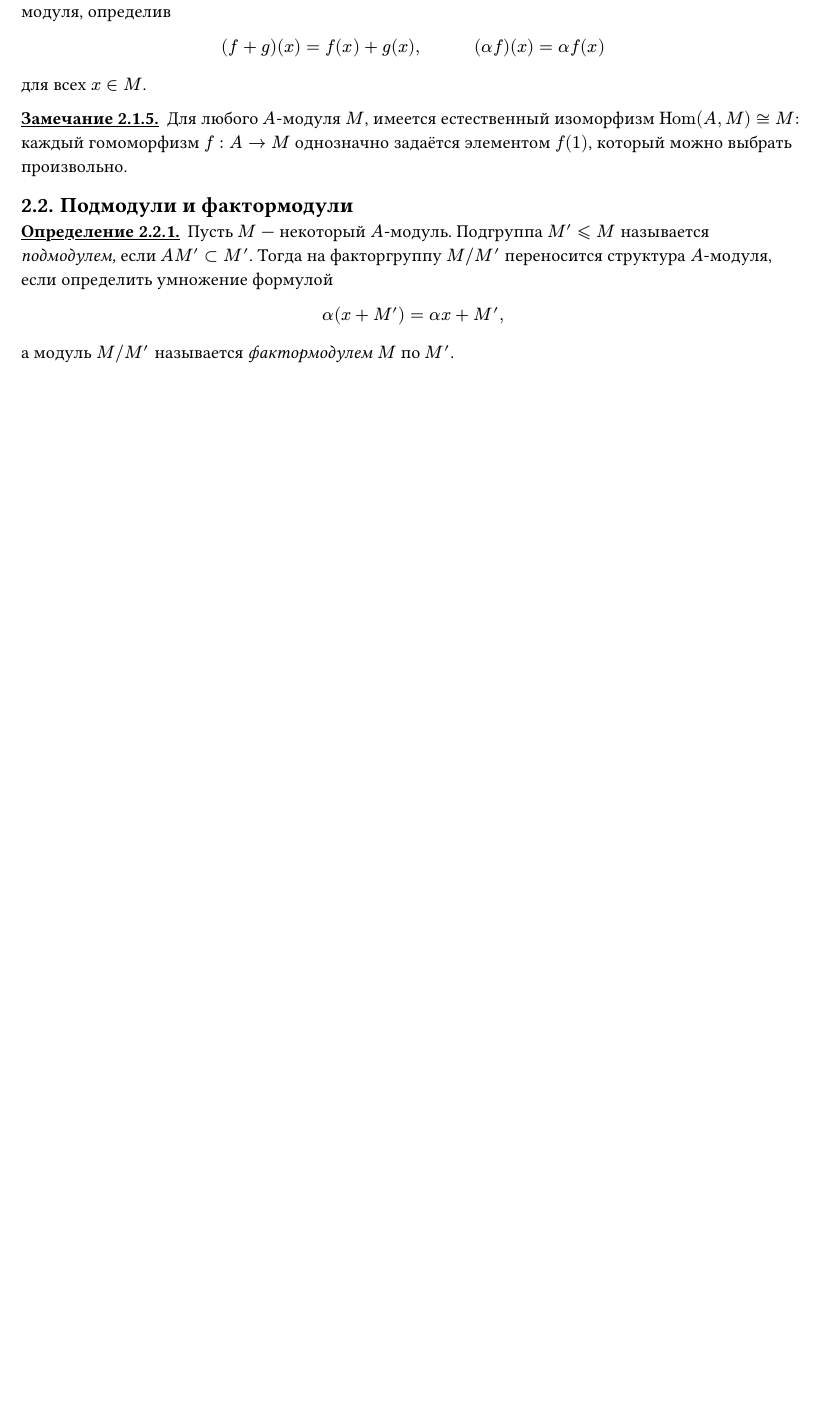
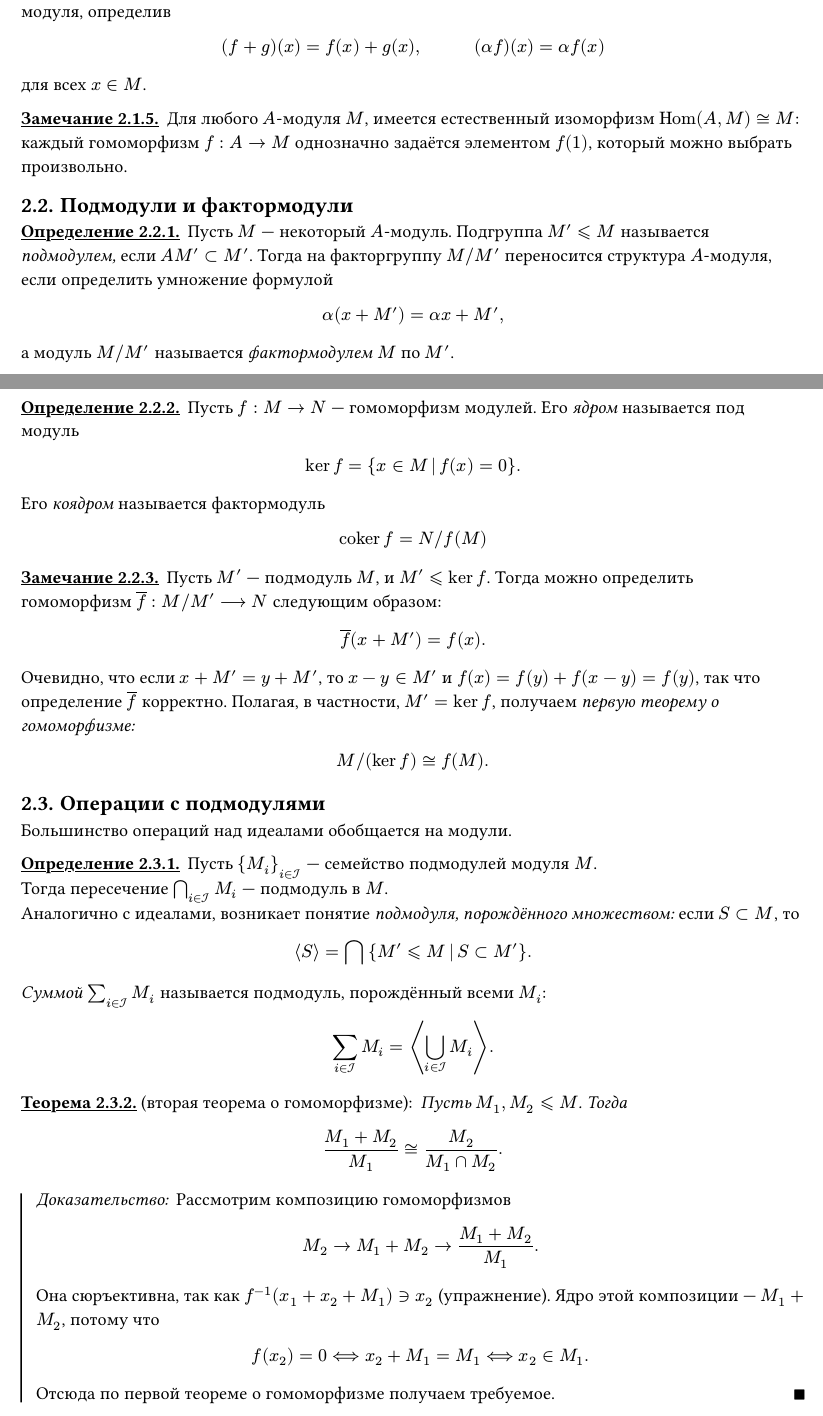
Before and after one commit to thornoar/commutative-algebra-course, a Typst document (main-lectures/material.typ): part of page 11 of 11 before the commit and two parts of pages 11 and 12 of 13 after it, the two joined at a grey line, cut so that both start at the same text, the shorter picture padded with empty space. The pictures show the PDF file main-lectures/material.pdf that the author committed with the source.

Commit message:
automatic commit

```diff
--- a/main-lectures/material.typ
+++ b/main-lectures/material.typ
@@ -562,3 +562,72 @@
   $
   а модуль $M \/ M'$ называется _фактормодулем_ $M$ по $M'$.
 ]
+
+#def[
+  Пусть $f : M -> N$ --- гомоморфизм модулей. Его _ядром_ называется под модуль
+  $
+    ker f = { x in M mid(|) f(x) = 0 }.
+  $
+  Его _коядром_ называется фактормодуль
+  $
+    coker f = N \/ f(M)
+  $
+]
+
+#rem[
+  Пусть $M'$ --- подмодуль $M$, и $M' <= ker f$. Тогда можно определить гомоморфизм $overline(f) : M \/ M' --> N$ следующим образом:
+  $
+    overline(f)(x + M') = f(x).
+  $
+  Очевидно, что если $x + M' = y + M'$, то $x - y in M'$ и $f(x) = f(y) + f(x-y) = f(y)$, так что определение $overline(f)$ корректно. Полагая, в частности, $M' = ker f$, получаем _первую теорему о гомоморфизме:_
+  $
+    M\/(ker f) tilde.equiv f(M).
+  $
+]
+
+== Операции с подмодулями
+
+Большинство операций над идеалами обобщается на модули.
+
+#def[
+  Пусть ${M_i}_(i in cal(I))$ --- семейство подмодулей модуля $M$.\
+  Тогда пересечение $inter.big_(i in cal(I)) M_i$ --- подмодуль в $M$.\
+  Аналогично с идеалами, возникает понятие _подмодуля, порождённого множеством:_ если $S subset M$, то
+  $
+    gen(S) = inter.big #h(1mm) { M' <= M mid(|) S subset M' }.
+  $
+  _Суммой_ $sum_(i in cal(I)) M_i$ называется подмодуль, порождённый всеми $M_i$:
+  $
+    sum_(i in cal(I)) M_i = gen(union.big_(i in cal(I)) M_i).
+  $
+]
+
+#th("вторая теорема о гомоморфизме")[
+  Пусть $M_1, M_2 <= M$. Тогда
+  $
+    (M_1 + M_2)/M_1 tilde.equiv M_2/(M_1 inter M_2).
+  $
+] <2-homo>
+#pf[
+  Рассмотрим композицию гомоморфизмов
+  $
+    M_2 -> M_1 + M_2 -> (M_1 + M_2)/M_1.
+  $
+  Она сюръективна, так как $f^(-1)(x_1 + x_2 + M_1) in.rev x_2$ (упражнение). Ядро этой композиции --- $M_1 + M_2$, потому что
+  $
+    f(x_2) = 0 <==> x_2 + M_1 = M_1 <==> x_2 in M_1.
+  $
+  Отсюда по первой теореме о гомоморфизме получаем требуемое.
+]
+
+#th("третья теорема о гомоморфизме")[
+  Пусть $L <= N <= M$. Тогда
+  $
+    (M\/L)/(N\/L) tilde.equiv M \/ N.
+  $
+] <3-homo>
+#pf[
+  Определим отображение $theta : M\/L --> M\/N$ формулой $theta(x + L) = x + N$. Это определение корректно (упражнение). Его ядро --- $N\/L$. Следовательно, по первой теореме о гомоморфизме получаем требуемое.
+]
+
+#def[
@@ -564,0 +659 @@
+#def[
```
Also changed, not shown: main-lectures/template.lib.typ (+3 -1 lines), main-lectures/material.pdf, main-lectures/material.typ (35 more changed lines).
